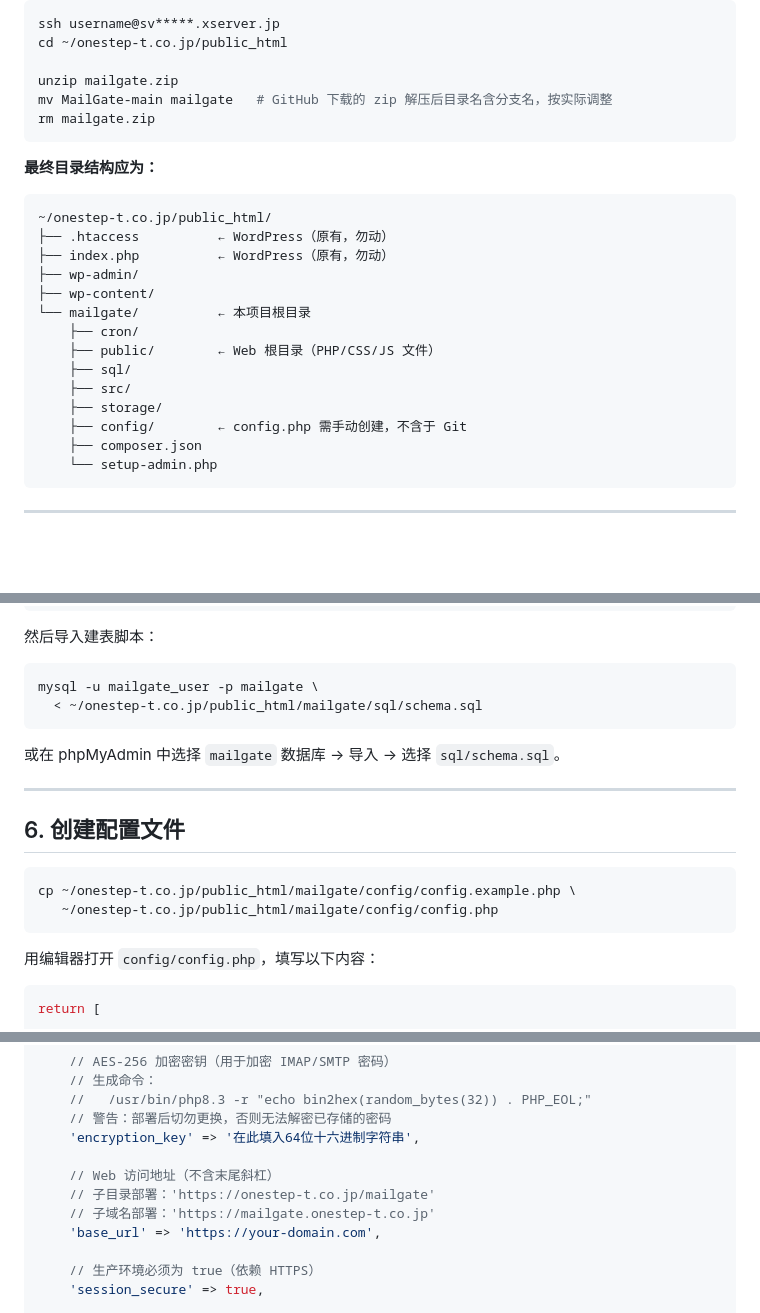
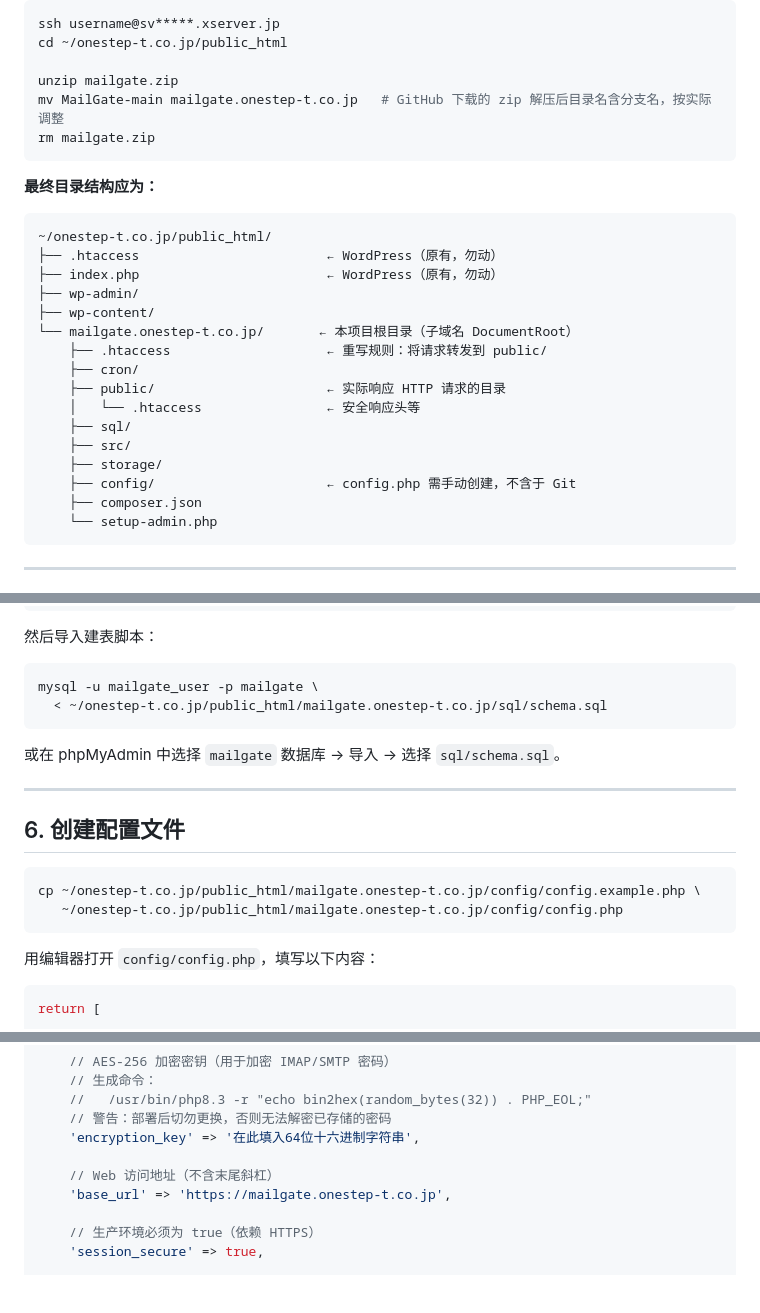
Before and after one commit to liurenxun/MailGate, a Markdown page: DEPLOY.md, 3 parts joined by grey strips. Rendered like a GitHub page; blank space fills up the shorter version.

````diff
--- a/DEPLOY.md
+++ b/DEPLOY.md
@@ -92,7 +92,7 @@ ssh username@sv*****.xserver.jp
 cd ~/onestep-t.co.jp/public_html
 
 unzip mailgate.zip
-mv MailGate-main mailgate   # GitHub 下载的 zip 解压后目录名含分支名，按实际调整
+mv MailGate-main mailgate.onestep-t.co.jp   # GitHub 下载的 zip 解压后目录名含分支名，按实际调整
 rm mailgate.zip
 ```
 
@@ -100,17 +100,19 @@ rm mailgate.zip
 
 ```
 ~/onestep-t.co.jp/public_html/
-├── .htaccess          ← WordPress（原有，勿动）
-├── index.php          ← WordPress（原有，勿动）
+├── .htaccess                        ← WordPress（原有，勿动）
+├── index.php                        ← WordPress（原有，勿动）
 ├── wp-admin/
 ├── wp-content/
-└── mailgate/          ← 本项目根目录
+└── mailgate.onestep-t.co.jp/       ← 本项目根目录（子域名 DocumentRoot）
+    ├── .htaccess                    ← 重写规则：将请求转发到 public/
     ├── cron/
-    ├── public/        ← Web 根目录（PHP/CSS/JS 文件）
+    ├── public/                      ← 实际响应 HTTP 请求的目录
+    │   └── .htaccess                ← 安全响应头等
     ├── sql/
     ├── src/
     ├── storage/
-    ├── config/        ← config.php 需手动创建，不含于 Git
+    ├── config/                      ← config.php 需手动创建，不含于 Git
     ├── composer.json
     └── setup-admin.php
 ```
@@ -228,7 +243,7 @@ FLUSH PRIVILEGES;
 
 ```bash
 mysql -u mailgate_user -p mailgate \
-  < ~/onestep-t.co.jp/public_html/mailgate/sql/schema.sql
+  < ~/onestep-t.co.jp/public_html/mailgate.onestep-t.co.jp/sql/schema.sql
 ```
 
 或在 phpMyAdmin 中选择 `mailgate` 数据库 → 导入 → 选择 `sql/schema.sql`。
@@ -238,8 +253,8 @@ mysql -u mailgate_user -p mailgate \
 ## 6. 创建配置文件
 
 ```bash
-cp ~/onestep-t.co.jp/public_html/mailgate/config/config.example.php \
-   ~/onestep-t.co.jp/public_html/mailgate/config/config.php
+cp ~/onestep-t.co.jp/public_html/mailgate.onestep-t.co.jp/config/config.example.php \
+   ~/onestep-t.co.jp/public_html/mailgate.onestep-t.co.jp/config/config.php
 ```
 
 用编辑器打开 `config/config.php`，填写以下内容：
@@ -263,9 +278,7 @@ return [
     'encryption_key' => '在此填入64位十六进制字符串',
 
     // Web 访问地址（不含末尾斜杠）
-    // 子目录部署：'https://onestep-t.co.jp/mailgate'
-    // 子域名部署：'https://mailgate.onestep-t.co.jp'
-    'base_url' => 'https://your-domain.com',
+    'base_url' => 'https://mailgate.onestep-t.co.jp',
 
     // 生产环境必须为 true（依赖 HTTPS）
     'session_secure' => true,
````
Also changed, not shown: other parts of DEPLOY.md (+39 -24 lines).
